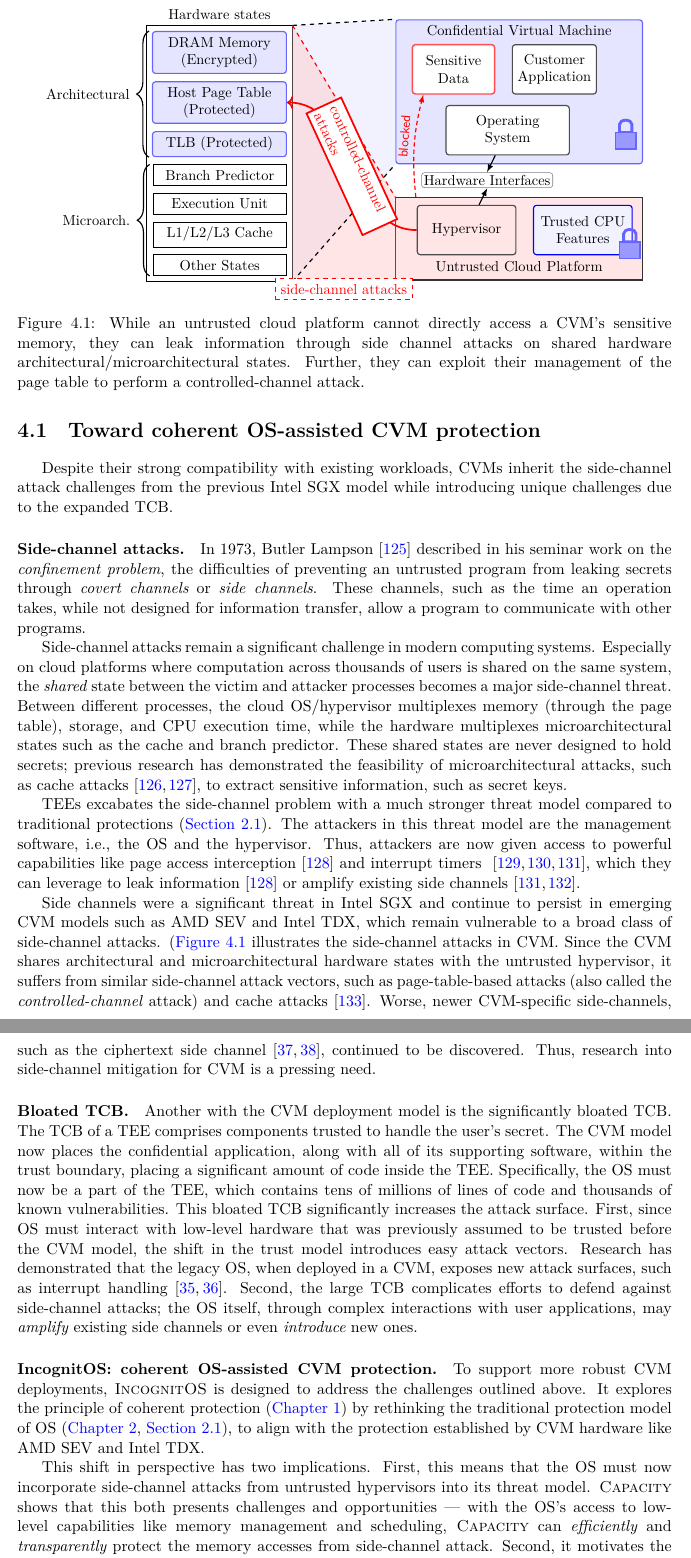
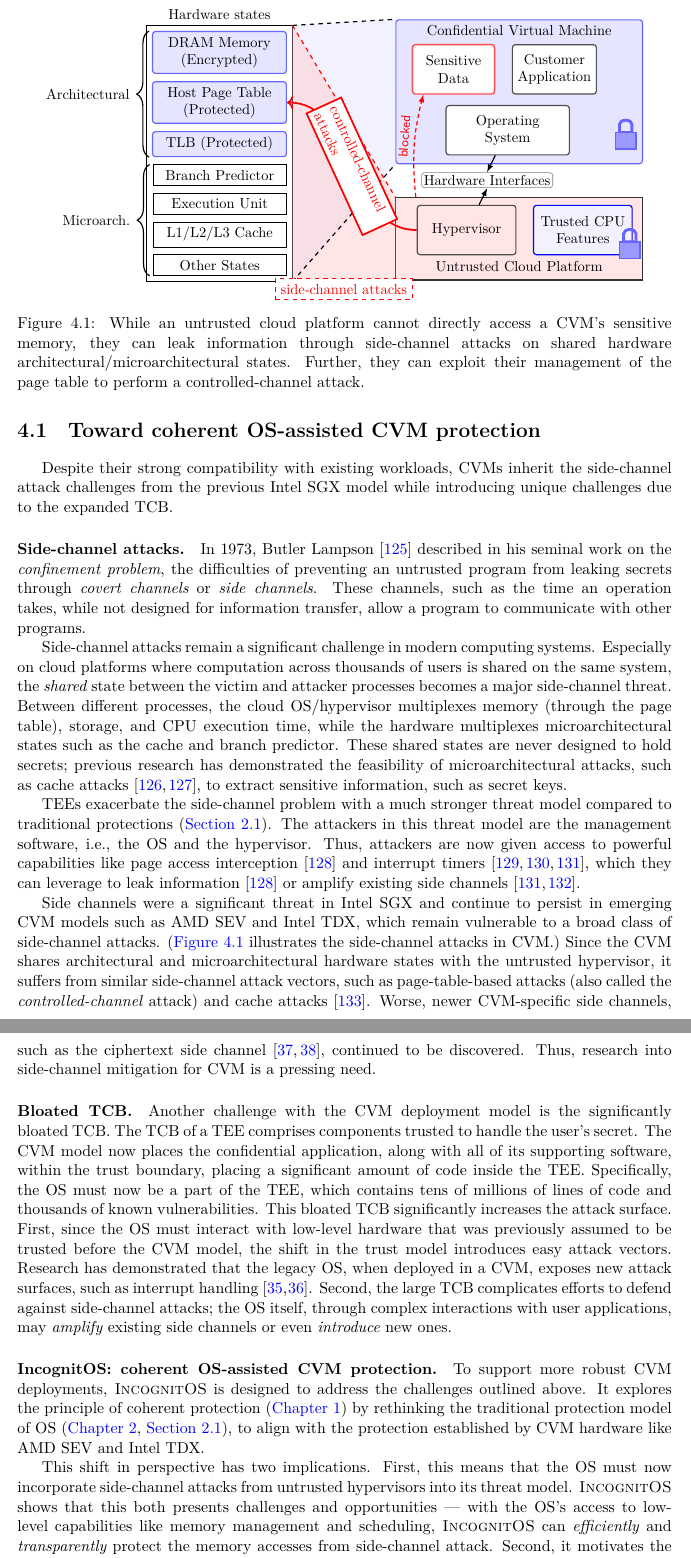
Before and after one commit to kha-dinh/phd-thesis, a LaTeX thesis (main.tex, which reads sections/incognitos.tex): two parts of pages 56 and 57 of 101, joined at a grey line, cut so that both start at the same text. Compiled offline with XeLaTeX.

Commit message:
Fix typos in chapter openings and breach cost figure
- Fix broken \glspl macro and wrong system name (\thename) in chapter openings
- Correct data breach cost from billion to million

Co-Authored-By: Claude Opus 5.5 <noreply@anthropic.com>

```diff
--- a/sections/incognitos.tex
+++ b/sections/incognitos.tex
@@ -40,7 +40,7 @@ Then, it covers the design and evaluation of \incognitos, showing the evolution
 Despite their strong compatibility with existing workloads, \glspl{cvm} inherit the side-channel attack challenges from the previous Intel SGX model while introducing unique challenges due to the expanded \gls{tcb}.
 
 \hdr{Side-channel attacks}
-In 1973, Butler Lampson~\cite{lampson1973confinement} described in his seminar work on the \emph{confinement problem}, the difficulties of preventing an untrusted program from leaking secrets through \emph{covert channels} or \emph{side channels}.
+In 1973, Butler Lampson~\cite{lampson1973confinement} described in his seminal work on the \emph{confinement problem}, the difficulties of preventing an untrusted program from leaking secrets through \emph{covert channels} or \emph{side channels}.
 These channels, such as the time an operation takes, while not designed for information transfer, allow a program to communicate with other programs.
 
 
@@ -50,31 +50,31 @@ Especially on cloud platforms where computation across thousands of users is sha
 Between different processes, the cloud \gls{os}/hypervisor multiplexes memory (through the page table), storage, and CPU execution time, while the hardware multiplexes microarchitectural states such as the cache and branch predictor.
 These shared states are never designed to hold secrets; previous research has demonstrated the feasibility of microarchitectural attacks, such as cache attacks~\cite{yarom_flushreload_nodate,liu_last-level_2015}, to extract sensitive information, such as secret keys.
 
-\glspl{tee} excabates the side-channel problem with a much stronger threat model compared to traditional protections (\cref{sec:intro:bg-os}).
+\glspl{tee} exacerbate the side-channel problem with a much stronger threat model compared to traditional protections (\cref{sec:intro:bg-os}).
 The attackers in this threat model are the management software, i.e., the \gls{os} and the hypervisor.
-Thus, attackers are now given access to powerful capabilities like page access interception~\cite{xu2015controlledchannel} and interrupt timers ~\cite{sgx-step,bulck2018nemesis,cachezoom}, which they can leverage to leak information~\cite{xu2015controlledchannel} or amplify existing side channels~\cite{cachezoom,hahnel_high-resolution_2017}.
+Thus, attackers are now given access to powerful capabilities like page access interception~\cite{xu2015controlledchannel} and interrupt timers~\cite{sgx-step,bulck2018nemesis,cachezoom}, which they can leverage to leak information~\cite{xu2015controlledchannel} or amplify existing side channels~\cite{cachezoom,hahnel_high-resolution_2017}.
 
 
 
 \begin{figure}[t]
 	\centering
   \input{figures/bg-side-channel-cvm}
-  \caption{While an untrusted cloud platform cannot directly access a CVM's sensitive memory, they can leak information through side channel attacks on shared hardware architectural/microarchitectural states. Further, they can exploit their management of the page table to perform a controlled-channel attack.}\label{cvm-side-channel}
+  \caption{While an untrusted cloud platform cannot directly access a CVM's sensitive memory, they can leak information through side-channel attacks on shared hardware architectural/microarchitectural states. Further, they can exploit their management of the page table to perform a controlled-channel attack.}\label{cvm-side-channel}
 \end{figure}
 
 Side channels were a significant threat in Intel SGX and continue to persist in emerging \gls{cvm} models such as AMD SEV and Intel TDX, which remain vulnerable to a broad class of side-channel attacks.
-(\autoref{cvm-side-channel} illustrates the side-channel attacks in \gls{cvm}.
+(\autoref{cvm-side-channel} illustrates the side-channel attacks in \gls{cvm}.)
 Since the \gls{cvm} shares architectural and microarchitectural hardware states with the untrusted hypervisor, it suffers from similar side-channel attack vectors, such as page-table-based attacks (also called the \emph{controlled-channel} attack) and cache attacks~\cite{sevstep}.
-Worse, newer \gls{cvm}-specific side-channels, such as the ciphertext side channel~\cite{li2021cipherleaks,ciphersteal}, continued to be discovered.
+Worse, newer \gls{cvm}-specific side channels, such as the ciphertext side channel~\cite{li2021cipherleaks,ciphersteal}, continued to be discovered.
 Thus, research into side-channel mitigation for \gls{cvm} is a pressing need.
 
 \hdr{Bloated TCB}
-Another with the \gls{cvm} deployment model is the significantly bloated \gls{tcb}.
+Another challenge with the \gls{cvm} deployment model is the significantly bloated \gls{tcb}.
 The \gls{tcb} of a \gls{tee} comprises components trusted to handle the user's secret.
 The \gls{cvm} model now places the confidential application, along with all of its supporting software, within the trust boundary, placing a significant amount of code inside the TEE.
 Specifically, the \gls{os} must now be a part of the \gls{tee}, which contains tens of millions of lines of code and thousands of known vulnerabilities.
 This bloated \gls{tcb} significantly increases the attack surface.
-First, since \gls{os} must interact with low-level hardware that was previously assumed to be trusted before the \gls{cvm} model, the shift in the trust model introduces easy attack vectors.
+First, since the \gls{os} must interact with low-level hardware that was previously assumed to be trusted before the \gls{cvm} model, the shift in the trust model introduces easy attack vectors.
 Research has demonstrated that the legacy \gls{os}, when deployed in a \gls{cvm}, exposes new attack surfaces, such as interrupt handling~\cite{wesee,heckler}.
 Second, the large \gls{tcb} complicates efforts to defend against side-channel attacks; the \gls{os} itself, through complex interactions with user applications, may \emph{amplify} existing side channels or even \emph{introduce} new ones.
 
@@ -88,5 +88,5 @@ It explores the principle of coherent protection (\cref{chap:intro}) by rethinki
 
 This shift in perspective has two implications.
 First, this means that the \gls{os} must now incorporate side-channel attacks from untrusted hypervisors into its threat model.
-\thename shows that this both presents challenges and opportunities \dash\ with the \gls{os}'s access to low-level capabilities like memory management and scheduling, \thename can \emph{efficiently} and \emph{transparently} protect the memory accesses from side-channel attack.
+\incognitos shows that this both presents challenges and opportunities \dash\ with the \gls{os}'s access to low-level capabilities like memory management and scheduling, \incognitos can \emph{efficiently} and \emph{transparently} protect the memory accesses from side-channel attack.
 Second,  it motivates the exploration of alternative OS designs to achieve the security goals.
```
Also changed, not shown: sections/background.tex (+1 -1 lines), sections/capacity.tex (+3 -3 lines), sections/incognitos.tex (2 more changed lines).
